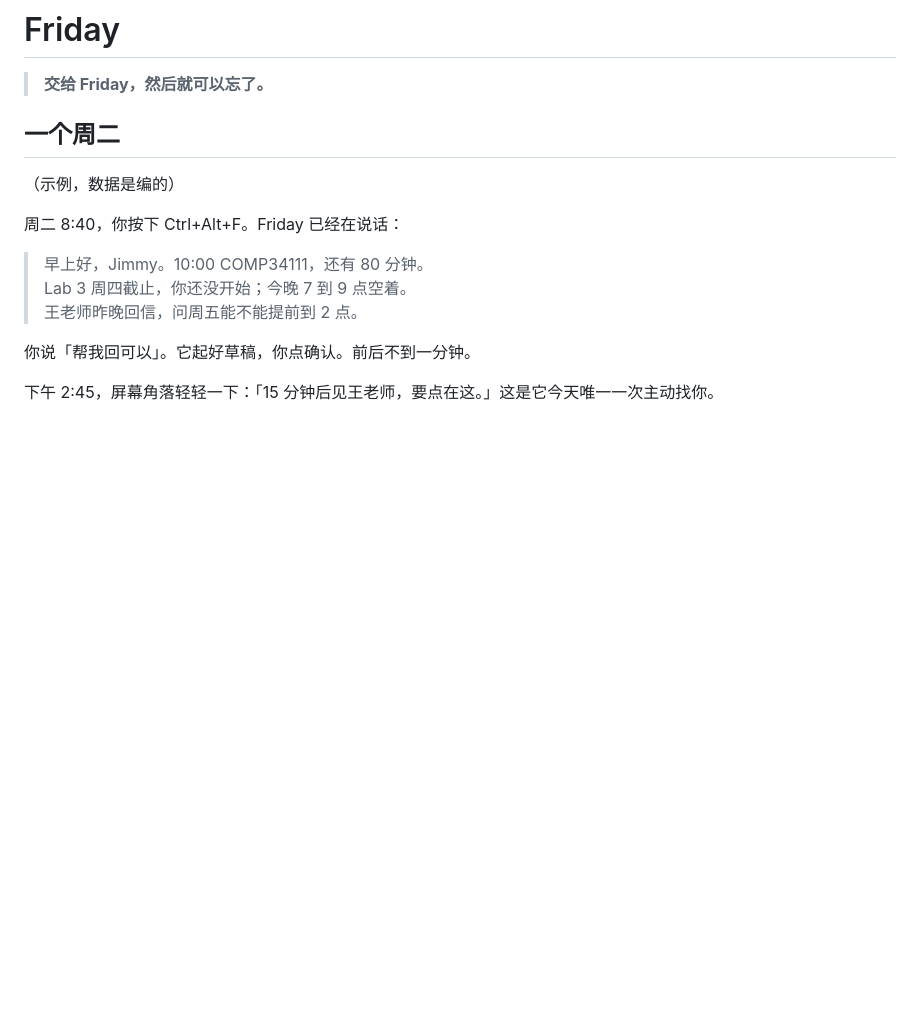
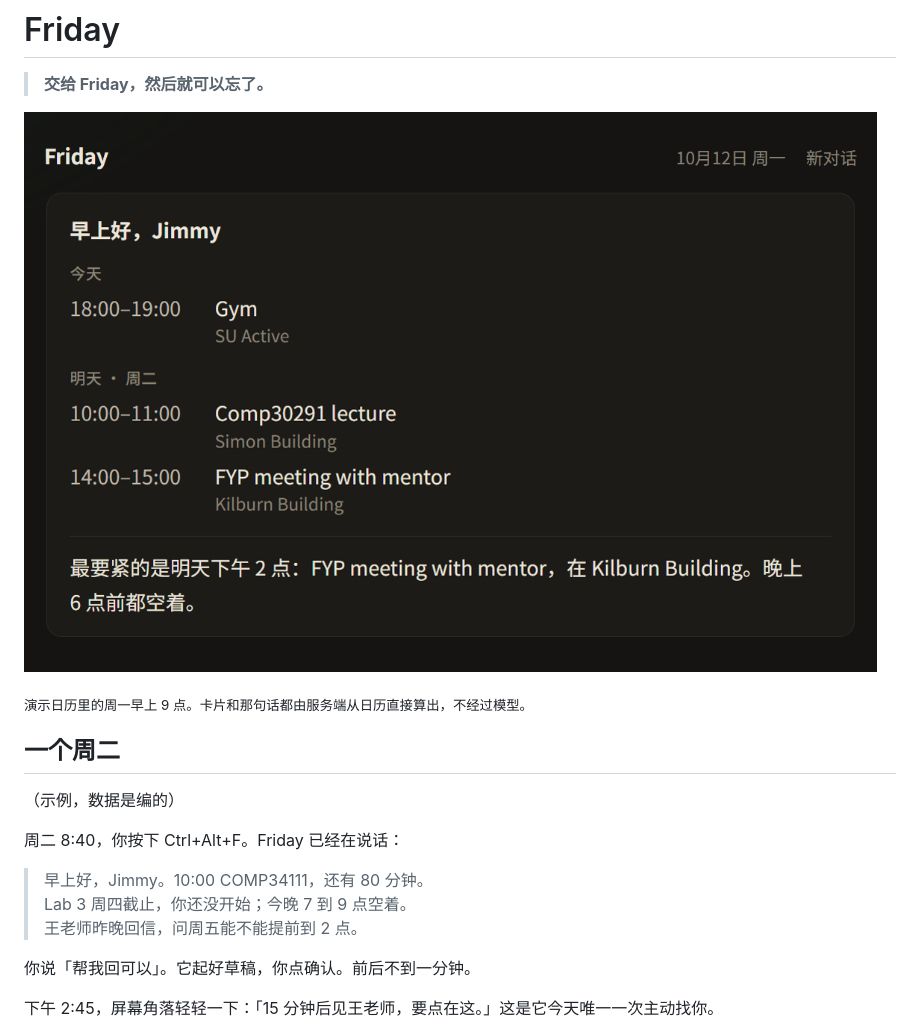
Before and after one commit to MOLIYUANQUAN/FinalYearProject, a Markdown page: docs/plan.md, the part around the change printed below. GitHub-like rendering; pictures changed too: docs/img/friday-today.png (added); blank space fills up the shorter version.

```diff
--- a/docs/plan.md
+++ b/docs/plan.md
@@ -1,6 +1,10 @@
 # Friday
 
 > **交给 Friday，然后就可以忘了。**
+
+![Friday 的「今天」：今天和明天的安排，和此刻最该知道的那句话](img/friday-today.png)
+
+<sub>演示日历里的周一早上 9 点。卡片和那句话都由服务端从日历直接算出，不经过模型。</sub>
 
 ## 一个周二
 
```
Also changed, not shown: other parts of docs/plan.md (+23 -70 lines), docs/engineering-log.md (added, +113 -0 lines), docs/evaluation/README.md (+1 -1 lines), docs/product-north-star.md (deleted, +0 -48 lines), 1 other file.
